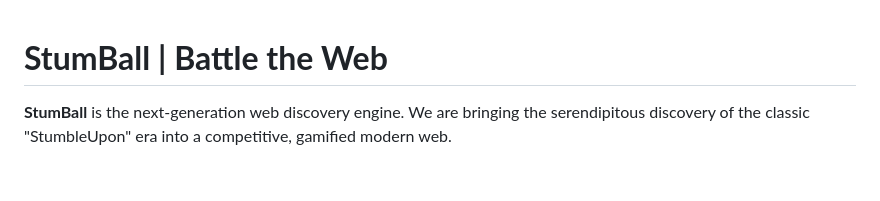
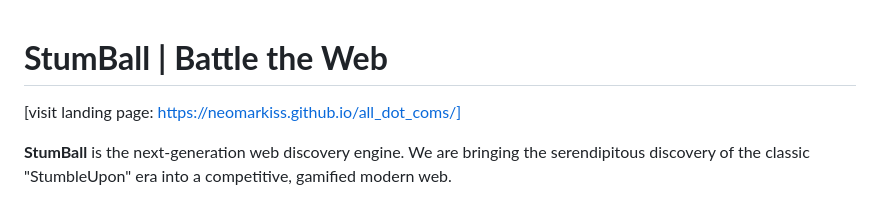
Before and after one commit to NeoMarkiss/all_dot_coms, a Markdown page: README.md, the part around the change. Rendered like a GitHub page; blank space fills up the shorter version.

Commit message:
Update README.md
updated with index

```diff
--- a/README.md
+++ b/README.md
@@ -1,4 +1,7 @@
 # **StumBall | Battle the Web**
+
+
+[visit landing page: https://neomarkiss.github.io/all_dot_coms/]
 
 **StumBall** is the next-generation web discovery engine. We are bringing the serendipitous discovery of the classic "StumbleUpon" era into a competitive, gamified modern web.
 
```
